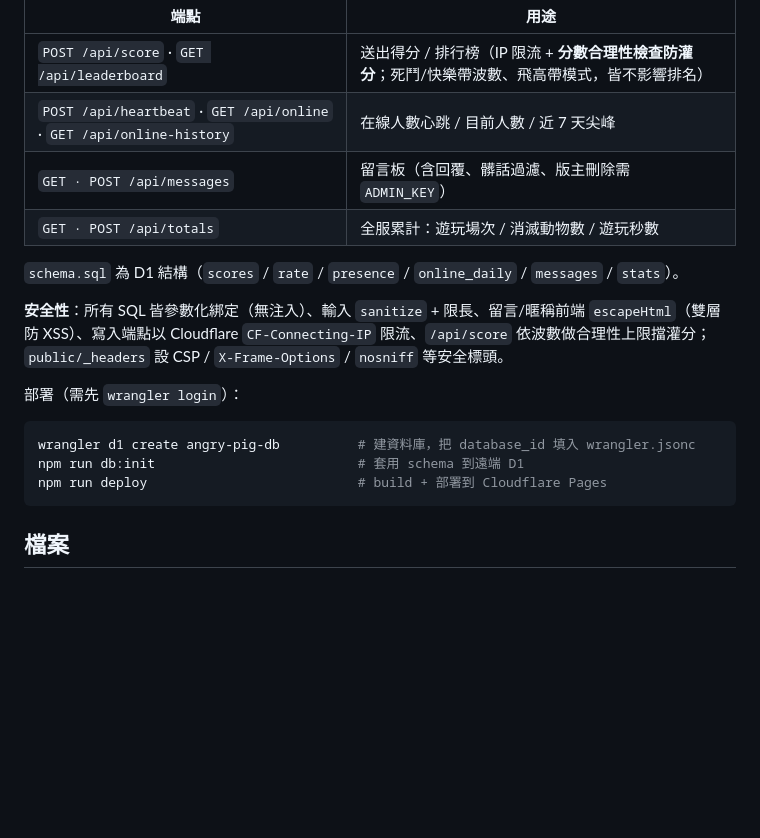
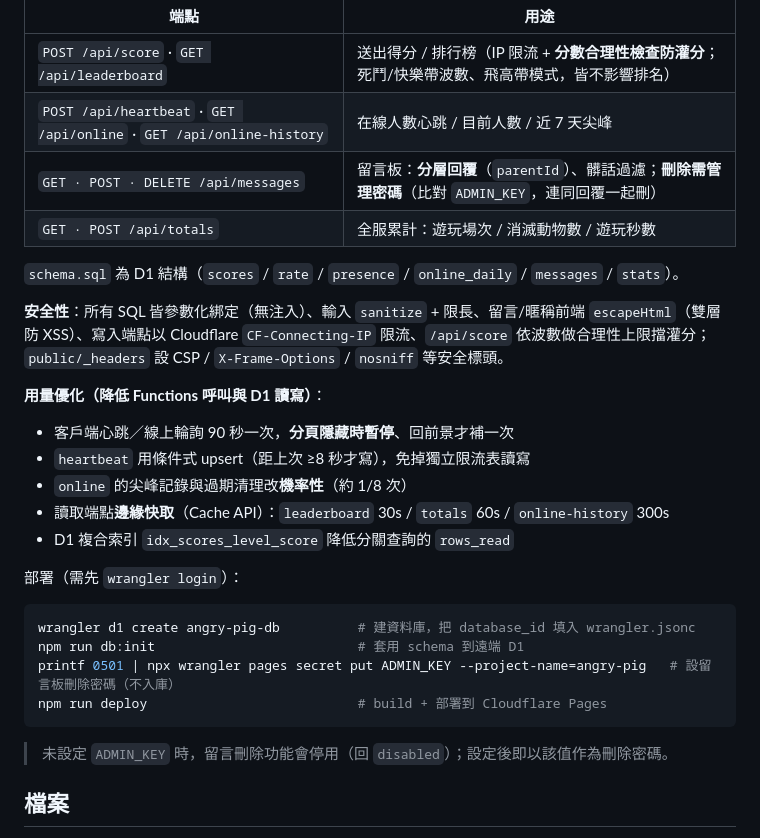
Before and after one commit to craig7351/angry-pig, a Markdown page: README.md, the part around the change. Drawn GitHub-style; blank space fills up the shorter version.

Commit message:
@ README 補充：留言板回覆/密碼刪除、Cloudflare 用量優化、ADMIN_KEY 部署步驟
Co-Authored-By: Claude Opus 4.8 <noreply@anthropic.com>
@

````diff
--- a/README.md
+++ b/README.md
@@ -90,20 +90,30 @@ npm run preview  # 預覽打包結果
 |------|------|
 | `POST /api/score` · `GET /api/leaderboard` | 送出得分 / 排行榜（IP 限流 + **分數合理性檢查防灌分**；死鬥/快樂帶波數、飛高帶模式，皆不影響排名） |
 | `POST /api/heartbeat` · `GET /api/online` · `GET /api/online-history` | 在線人數心跳 / 目前人數 / 近 7 天尖峰 |
-| `GET · POST /api/messages` | 留言板（含回覆、髒話過濾、版主刪除需 `ADMIN_KEY`） |
+| `GET · POST · DELETE /api/messages` | 留言板：**分層回覆**（`parentId`）、髒話過濾；**刪除需管理密碼**（比對 `ADMIN_KEY`，連同回覆一起刪） |
 | `GET · POST /api/totals` | 全服累計：遊玩場次 / 消滅動物數 / 遊玩秒數 |
 
 `schema.sql` 為 D1 結構（`scores` / `rate` / `presence` / `online_daily` / `messages` / `stats`）。
 
 **安全性**：所有 SQL 皆參數化綁定（無注入）、輸入 `sanitize` + 限長、留言/暱稱前端 `escapeHtml`（雙層防 XSS）、寫入端點以 Cloudflare `CF-Connecting-IP` 限流、`/api/score` 依波數做合理性上限擋灌分；`public/_headers` 設 CSP / `X-Frame-Options` / `nosniff` 等安全標頭。
 
+**用量優化（降低 Functions 呼叫與 D1 讀寫）**：
+- 客戶端心跳／線上輪詢 90 秒一次，**分頁隱藏時暫停**、回前景才補一次
+- `heartbeat` 用條件式 upsert（距上次 ≥8 秒才寫），免掉獨立限流表讀寫
+- `online` 的尖峰記錄與過期清理改**機率性**（約 1/8 次）
+- 讀取端點**邊緣快取**（Cache API）：`leaderboard` 30s / `totals` 60s / `online-history` 300s
+- D1 複合索引 `idx_scores_level_score` 降低分關查詢的 `rows_read`
+
 部署（需先 `wrangler login`）：
 
 ```bash
 wrangler d1 create angry-pig-db          # 建資料庫，把 database_id 填入 wrangler.jsonc
 npm run db:init                          # 套用 schema 到遠端 D1
+printf 0501 | npx wrangler pages secret put ADMIN_KEY --project-name=angry-pig   # 設留言板刪除密碼（不入庫）
 npm run deploy                           # build + 部署到 Cloudflare Pages
 ```
+
+> 未設定 `ADMIN_KEY` 時，留言刪除功能會停用（回 `disabled`）；設定後即以該值作為刪除密碼。
 
 ## 檔案
 
````
